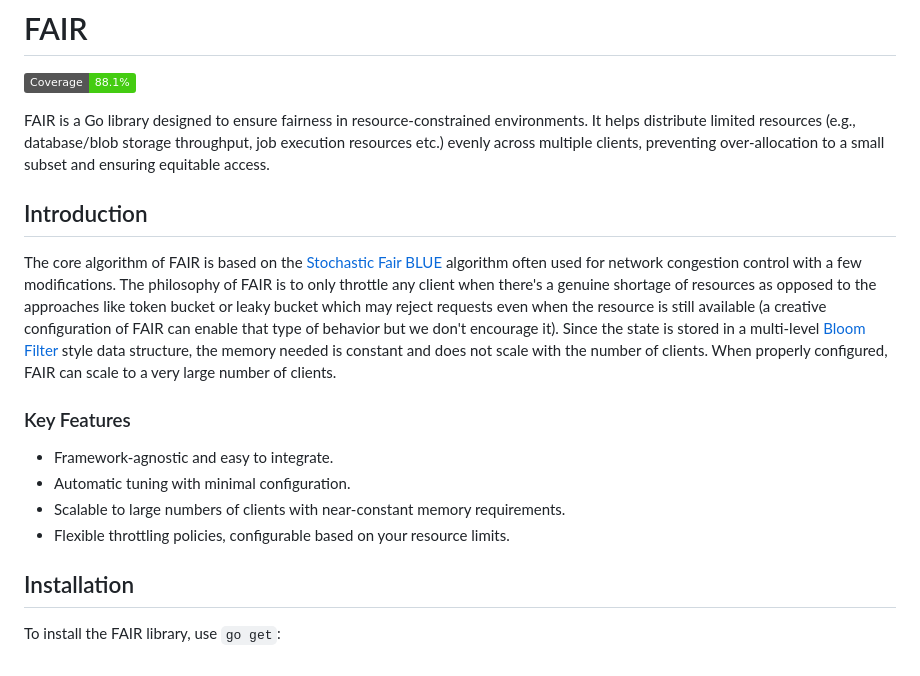
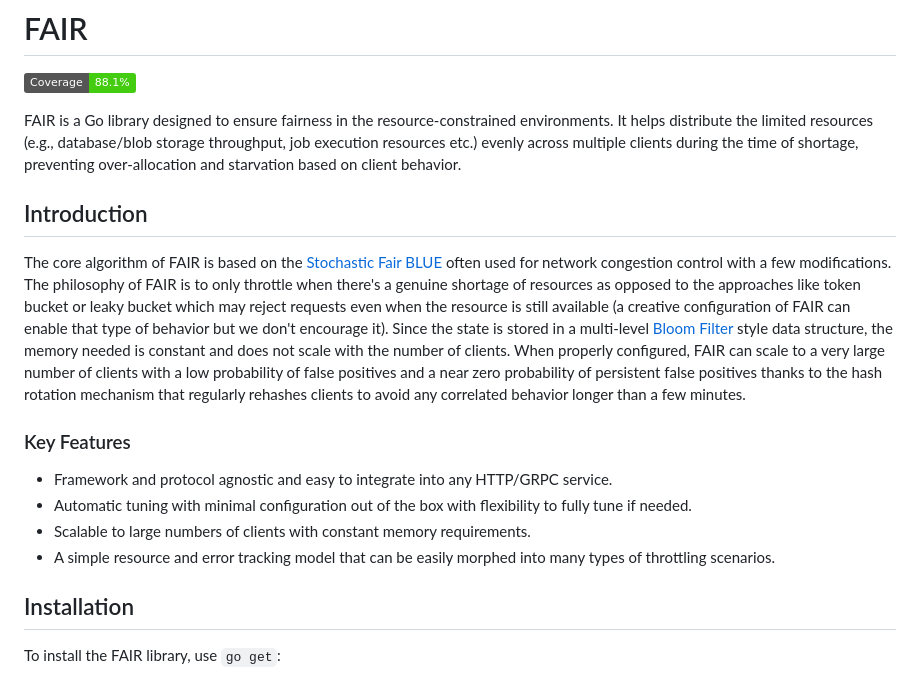
Before and after one commit to satmihir/fair, a Markdown page: README.md, the part around the change. GitHub-like rendering; badges without logos.

```diff
--- a/README.md
+++ b/README.md
@@ -1,18 +1,18 @@
 # FAIR
 ![Coverage](https://img.shields.io/badge/Coverage-88.1%25-brightgreen)
 
-FAIR is a Go library designed to ensure fairness in resource-constrained environments. It helps distribute limited resources (e.g., database/blob storage throughput, job execution resources etc.) evenly across multiple clients, preventing over-allocation to a small subset and ensuring equitable access.
+FAIR is a Go library designed to ensure fairness in the resource-constrained environments. It helps distribute the limited resources (e.g., database/blob storage throughput, job execution resources etc.) evenly across multiple clients during the time of shortage, preventing over-allocation and starvation based on client behavior.
 
 ## Introduction
 
-The core algorithm of FAIR is based on the [Stochastic Fair BLUE](https://rtcl.eecs.umich.edu/rtclweb/assets/publications/2001/feng2001fair.pdf) algorithm often used for network congestion control with a few modifications. The philosophy of FAIR is to only throttle any client when there's a genuine shortage of resources as opposed to the approaches like token bucket or leaky bucket which may reject requests even when the resource is still available (a creative configuration of FAIR can enable that type of behavior but we don't encourage it). Since the state is stored in a multi-level [Bloom Filter](https://medium.com/p/e25942ab6093) style data structure, the memory needed is constant and does not scale with the number of clients. When properly configured, FAIR can scale to a very large number of clients.
+The core algorithm of FAIR is based on the [Stochastic Fair BLUE](https://rtcl.eecs.umich.edu/rtclweb/assets/publications/2001/feng2001fair.pdf) often used for network congestion control with a few modifications. The philosophy of FAIR is to only throttle when there's a genuine shortage of resources as opposed to the approaches like token bucket or leaky bucket which may reject requests even when the resource is still available (a creative configuration of FAIR can enable that type of behavior but we don't encourage it). Since the state is stored in a multi-level [Bloom Filter](https://medium.com/p/e25942ab6093) style data structure, the memory needed is constant and does not scale with the number of clients. When properly configured, FAIR can scale to a very large number of clients with a low probability of false positives and a near zero probability of persistent false positives thanks to the hash rotation mechanism that regularly rehashes clients to avoid any correlated behavior longer than a few minutes.
 
 ### Key Features
 
-- Framework-agnostic and easy to integrate.
-- Automatic tuning with minimal configuration.
-- Scalable to large numbers of clients with near-constant memory requirements.
-- Flexible throttling policies, configurable based on your resource limits.
+- Framework and protocol agnostic and easy to integrate into any HTTP/GRPC service.
+- Automatic tuning with minimal configuration out of the box with flexibility to fully tune if needed.
+- Scalable to large numbers of clients with constant memory requirements.
+- A simple resource and error tracking model that can be easily morphed into many types of throttling scenarios.
 
 ## Installation
 
```
